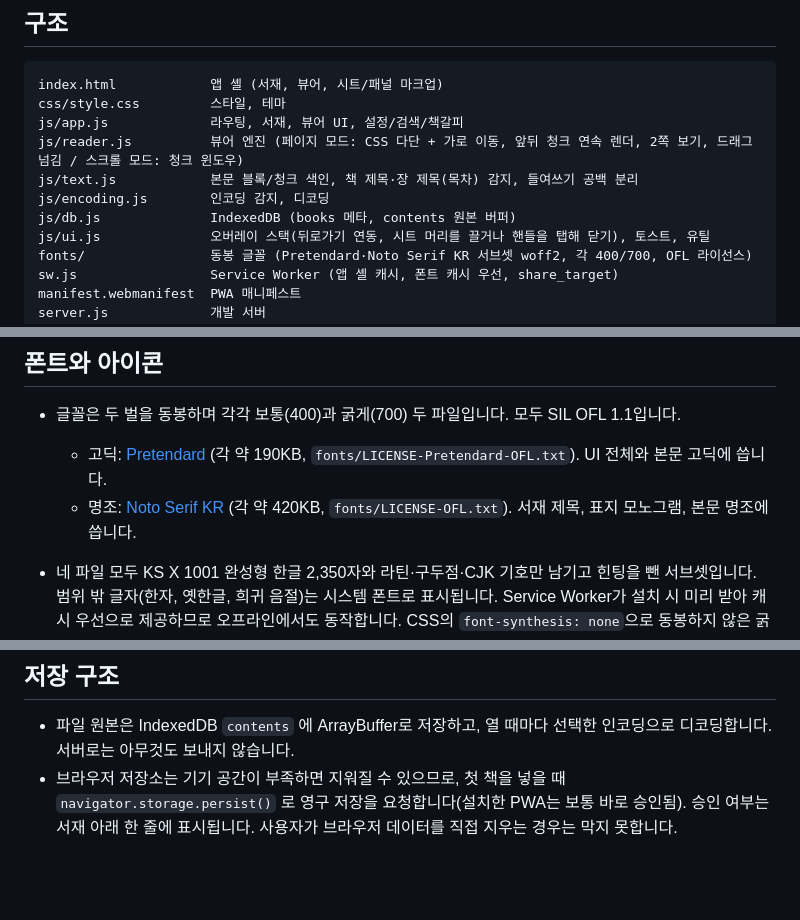
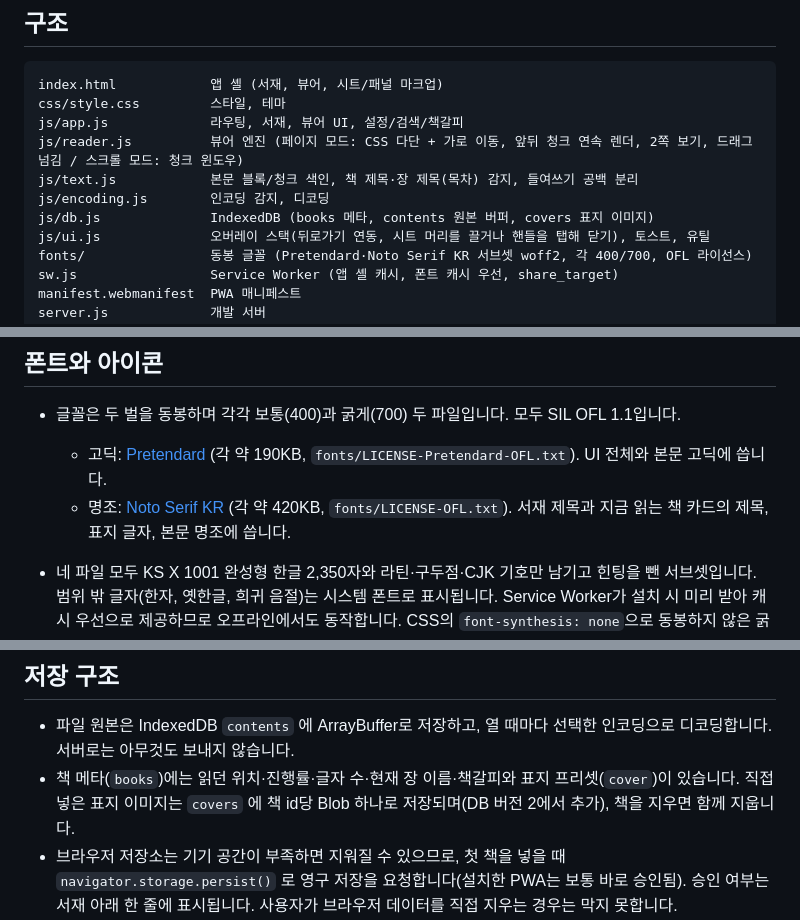
Before and after one commit to Guest-01/text-viewer-pwa, a Markdown page: README.md, 3 parts joined by grey strips. Drawn GitHub-style; blank space fills up the shorter version.

Commit message:
docs: README 구조·저장 구조에 표지 저장소와 카드 반영
Co-Authored-By: Claude Fable 5.1 <noreply@anthropic.com>

```diff
--- a/README.md
+++ b/README.md
@@ -80,7 +80,7 @@ js/app.js             라우팅, 서재, 뷰어 UI, 설정/검색/책갈피
 js/reader.js          뷰어 엔진 (페이지 모드: CSS 다단 + 가로 이동, 앞뒤 청크 연속 렌더, 2쪽 보기, 드래그 넘김 / 스크롤 모드: 청크 윈도우)
 js/text.js            본문 블록/청크 색인, 책 제목·장 제목(목차) 감지, 들여쓰기 공백 분리
 js/encoding.js        인코딩 감지, 디코딩
-js/db.js              IndexedDB (books 메타, contents 원본 버퍼)
+js/db.js              IndexedDB (books 메타, contents 원본 버퍼, covers 표지 이미지)
 js/ui.js              오버레이 스택(뒤로가기 연동, 시트 머리를 끌거나 핸들을 탭해 닫기), 토스트, 유틸
 fonts/                동봉 글꼴 (Pretendard·Noto Serif KR 서브셋 woff2, 각 400/700, OFL 라이선스)
 sw.js                 Service Worker (앱 셸 캐시, 폰트 캐시 우선, share_target)
@@ -95,7 +95,7 @@ LICENSE               앱 코드의 MIT 라이선스 (글꼴·아이콘 라이
 
 - 글꼴은 두 벌을 동봉하며 각각 보통(400)과 굵게(700) 두 파일입니다. 모두 SIL OFL 1.1입니다.
   - 고딕: [Pretendard](https://github.com/orioncactus/pretendard) (각 약 190KB, `fonts/LICENSE-Pretendard-OFL.txt`). UI 전체와 본문 고딕에 씁니다.
-  - 명조: [Noto Serif KR](https://github.com/notofonts/noto-cjk) (각 약 420KB, `fonts/LICENSE-OFL.txt`). 서재 제목, 표지 모노그램, 본문 명조에 씁니다.
+  - 명조: [Noto Serif KR](https://github.com/notofonts/noto-cjk) (각 약 420KB, `fonts/LICENSE-OFL.txt`). 서재 제목과 지금 읽는 책 카드의 제목, 표지 글자, 본문 명조에 씁니다.
 - 네 파일 모두 KS X 1001 완성형 한글 2,350자와 라틴·구두점·CJK 기호만 남기고 힌팅을 뺀 서브셋입니다. 범위 밖 글자(한자, 옛한글, 희귀 음절)는 시스템 폰트로 표시됩니다. Service Worker가 설치 시 미리 받아 캐시 우선으로 제공하므로 오프라인에서도 동작합니다. CSS의 `font-synthesis: none`으로 동봉하지 않은 굵기·기울임을 브라우저가 흉내 내지 않게 합니다.
 - 재생성은 Node만 있으면 됩니다. 한 번 만들어 커밋해 두고, 범위나 글꼴 버전을 바꿀 때만 다시 돌립니다.
 
@@ -112,6 +112,7 @@ LICENSE               앱 코드의 MIT 라이선스 (글꼴·아이콘 라이
 ## 저장 구조
 
 - 파일 원본은 IndexedDB `contents` 에 ArrayBuffer로 저장하고, 열 때마다 선택한 인코딩으로 디코딩합니다. 서버로는 아무것도 보내지 않습니다.
+- 책 메타(`books`)에는 읽던 위치·진행률·글자 수·현재 장 이름·책갈피와 표지 프리셋(`cover`)이 있습니다. 직접 넣은 표지 이미지는 `covers` 에 책 id당 Blob 하나로 저장되며(DB 버전 2에서 추가), 책을 지우면 함께 지웁니다.
 - 브라우저 저장소는 기기 공간이 부족하면 지워질 수 있으므로, 첫 책을 넣을 때 `navigator.storage.persist()` 로 영구 저장을 요청합니다(설치한 PWA는 보통 바로 승인됨). 승인 여부는 서재 아래 한 줄에 표시됩니다. 사용자가 브라우저 데이터를 직접 지우는 경우는 막지 못합니다.
 - 저장 전에 남은 공간을 확인해 부족하면 저장하지 않고 안내합니다. 한도는 사이트당 기기 여유 공간의 약 60%(크로미엄)라 txt로는 사실상 닿지 않습니다.
 - IndexedDB를 열 수 없는 환경(일부 브라우저의 시크릿 모드 등)에서는 서재 대신 안내 문구를 보여주고 멈춥니다.
```
